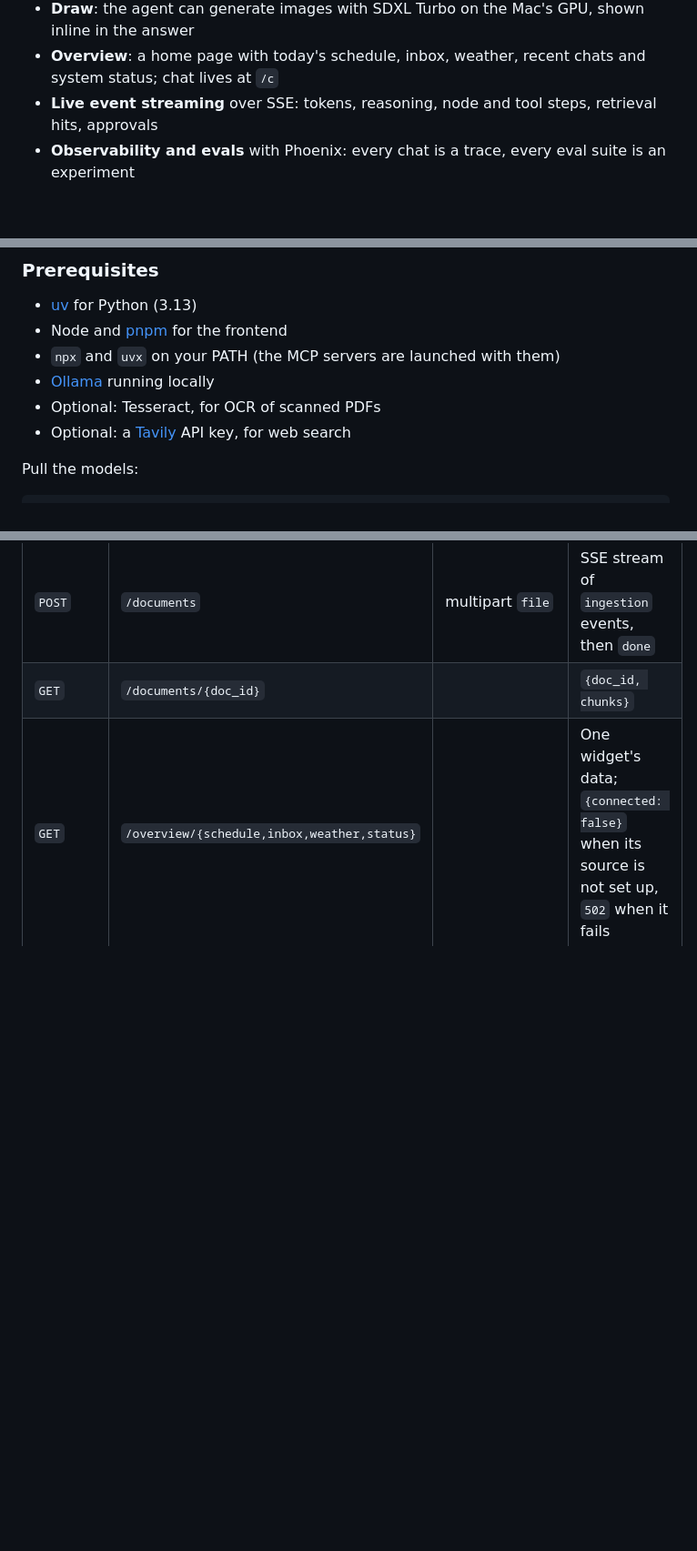
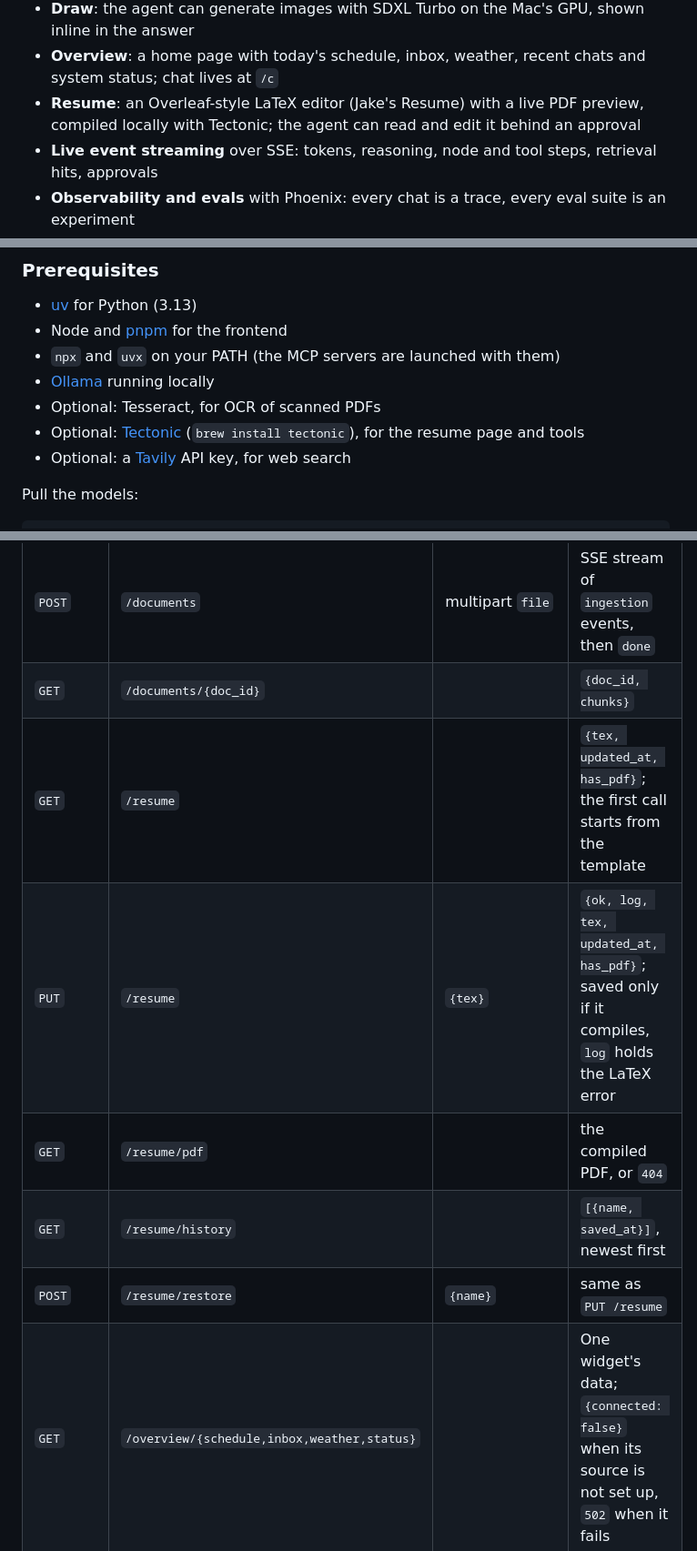
Before and after one commit to sheddyboy/agent_chat, a Markdown page: README.md, 3 parts joined by grey strips. Shown at 91% size. Rendered like a GitHub page; blank space fills up the shorter version.

Commit message:
docs: slice 20 resume

```diff
--- a/README.md
+++ b/README.md
@@ -13,6 +13,7 @@ It is a working showcase of:
 - **Voice**: local speech to text (Parakeet) and text to speech (Kokoro) on onnxruntime
 - **Draw**: the agent can generate images with SDXL Turbo on the Mac's GPU, shown inline in the answer
 - **Overview**: a home page with today's schedule, inbox, weather, recent chats and system status; chat lives at `/c`
+- **Resume**: an Overleaf-style LaTeX editor (Jake's Resume) with a live PDF preview, compiled locally with Tectonic; the agent can read and edit it behind an approval
 - **Live event streaming** over SSE: tokens, reasoning, node and tool steps, retrieval hits, approvals
 - **Observability and evals** with Phoenix: every chat is a trace, every eval suite is an experiment
 
@@ -110,6 +111,7 @@ flowchart LR
 - `npx` and `uvx` on your PATH (the MCP servers are launched with them)
 - [Ollama](https://ollama.com/) running locally
 - Optional: Tesseract, for OCR of scanned PDFs
+- Optional: [Tectonic](https://tectonic-typesetting.github.io) (`brew install tectonic`), for the resume page and tools
 - Optional: a [Tavily](https://tavily.com/) API key, for web search
 
 Pull the models:
@@ -457,6 +459,11 @@ Each suite prints mean scores to the terminal; the per-example runs and comparis
 | `POST` | `/chat/{thread_id}/resume` | `{"action": "approve" \| "reject"}` | SSE stream, or `409` with no pending approval |
 | `POST` | `/documents` | multipart `file` | SSE stream of `ingestion` events, then `done` |
 | `GET` | `/documents/{doc_id}` | | `{doc_id, chunks}` |
+| `GET` | `/resume` | | `{tex, updated_at, has_pdf}`; the first call starts from the template |
+| `PUT` | `/resume` | `{tex}` | `{ok, log, tex, updated_at, has_pdf}`; saved only if it compiles, `log` holds the LaTeX error |
+| `GET` | `/resume/pdf` | | the compiled PDF, or `404` |
+| `GET` | `/resume/history` | | `[{name, saved_at}]`, newest first |
+| `POST` | `/resume/restore` | `{name}` | same as `PUT /resume` |
 | `GET` | `/overview/{schedule,inbox,weather,status}` | | One widget's data; `{connected: false}` when its source is not set up, `502` when it fails |
 | `GET` | `/models` | | `{models: [{name, thinking, vision}], default}` |
 | `POST` | `/images` | multipart `file` (png, jpeg, webp, up to 10 MB) | `{image_id, name}`, or `400` |
```
Also changed, not shown: docs/PLAN.md (+6 -0 lines).
